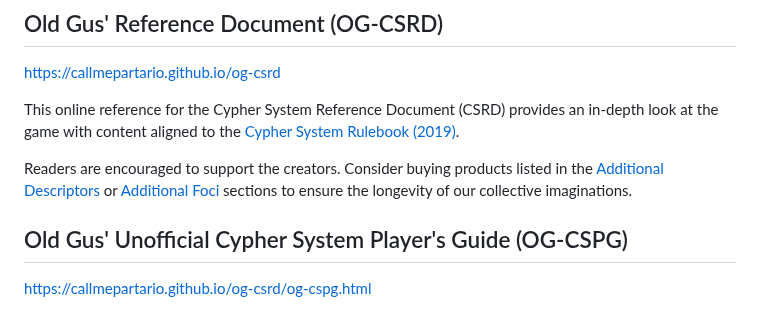
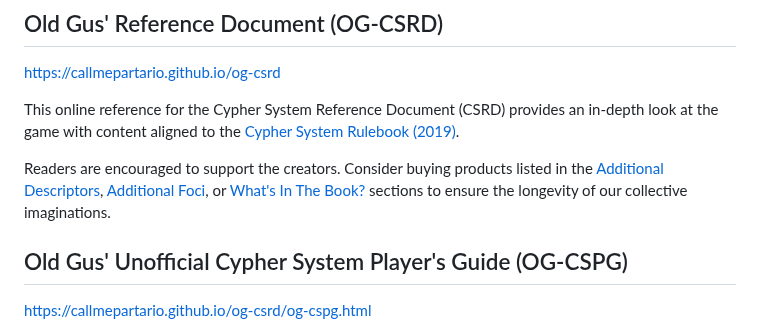
Before and after one commit to callmepartario/og-csrd, a Markdown page: README.md, the part around the change. Drawn GitHub-style.

```diff
--- a/README.md
+++ b/README.md
@@ -7,7 +7,7 @@ https://callmepartario.github.io/og-csrd
 
 This online reference for the Cypher System Reference Document (CSRD) provides an in-depth look at the game with content aligned to the [Cypher System Rulebook (2019)](https://www.montecookgames.com/store/product/cypher-system-rulebook-2/).
 
-Readers are encouraged to support the creators. Consider buying products listed in the [Additional Descriptors](https://callmepartario.github.io/og-csrd/#additional-descriptors) or [Additional Foci](https://callmepartario.github.io/og-csrd/#additional-foci) sections to ensure the longevity of our collective imaginations.
+Readers are encouraged to support the creators. Consider buying products listed in the [Additional Descriptors](https://callmepartario.github.io/og-csrd/#additional-descriptors), [Additional Foci](https://callmepartario.github.io/og-csrd/#additional-foci), or [What's In The Book?](https://callmepartario.github.io/og-csrd/#choose-products) sections to ensure the longevity of our collective imaginations.
 
 ## Old Gus' Unofficial Cypher System Player's Guide (OG-CSPG)
 
```
